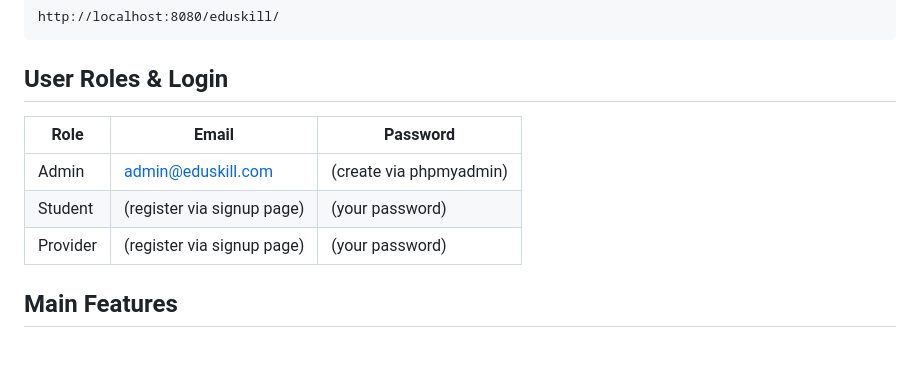
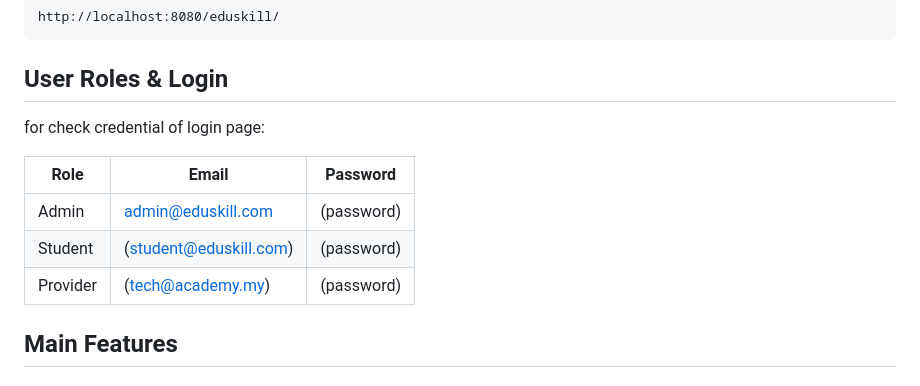
Before and after one commit to pasang111/WebPro-E2400050, a Markdown page: README.md, the part around the change. Drawn GitHub-style; blank space fills up the shorter version.

````diff
--- a/README.md
+++ b/README.md
@@ -66,12 +66,13 @@ http://localhost:8080/eduskill/
 ```
 
 ## User Roles & Login
+for check credential of login page:
 
 | Role | Email | Password |
 |---|---|---|
-| Admin | admin@eduskill.com | (create via phpmyadmin) |
-| Student | (register via signup page) | (your password) |
-| Provider | (register via signup page) | (your password) |
+| Admin | admin@eduskill.com | (password) |
+| Student | (student@eduskill.com) | (password) |
+| Provider | (tech@academy.my) | (password) |
 
 ## Main Features
 
````
